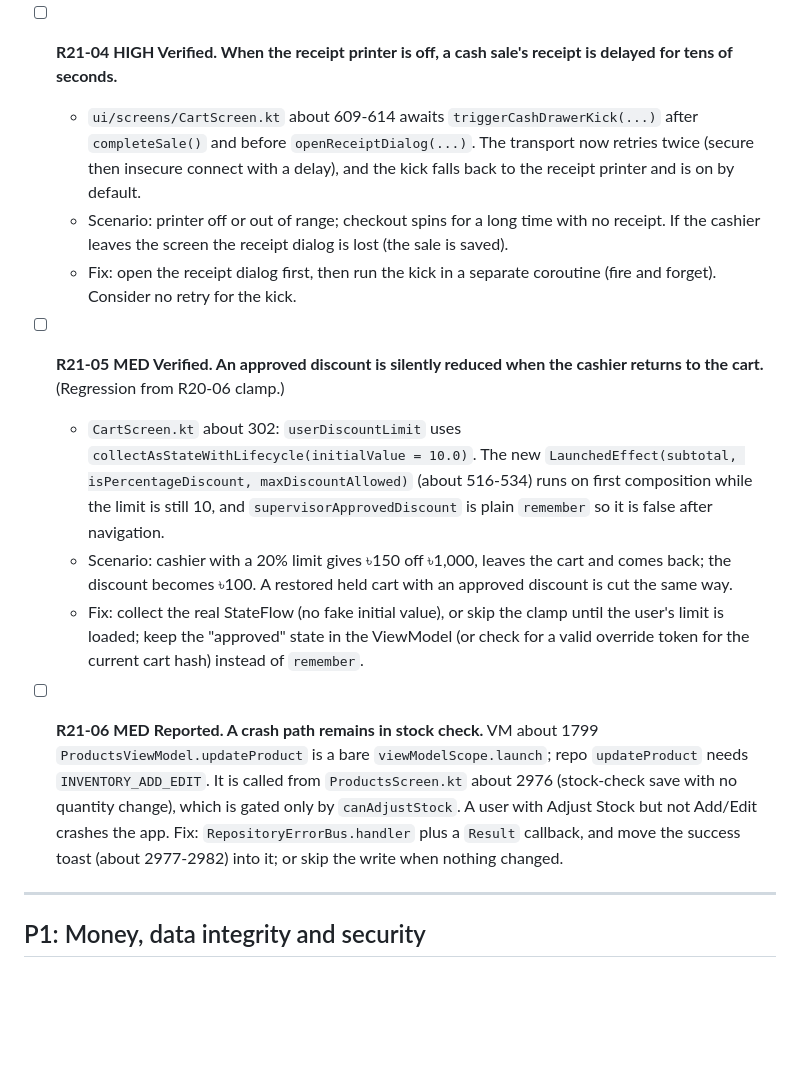
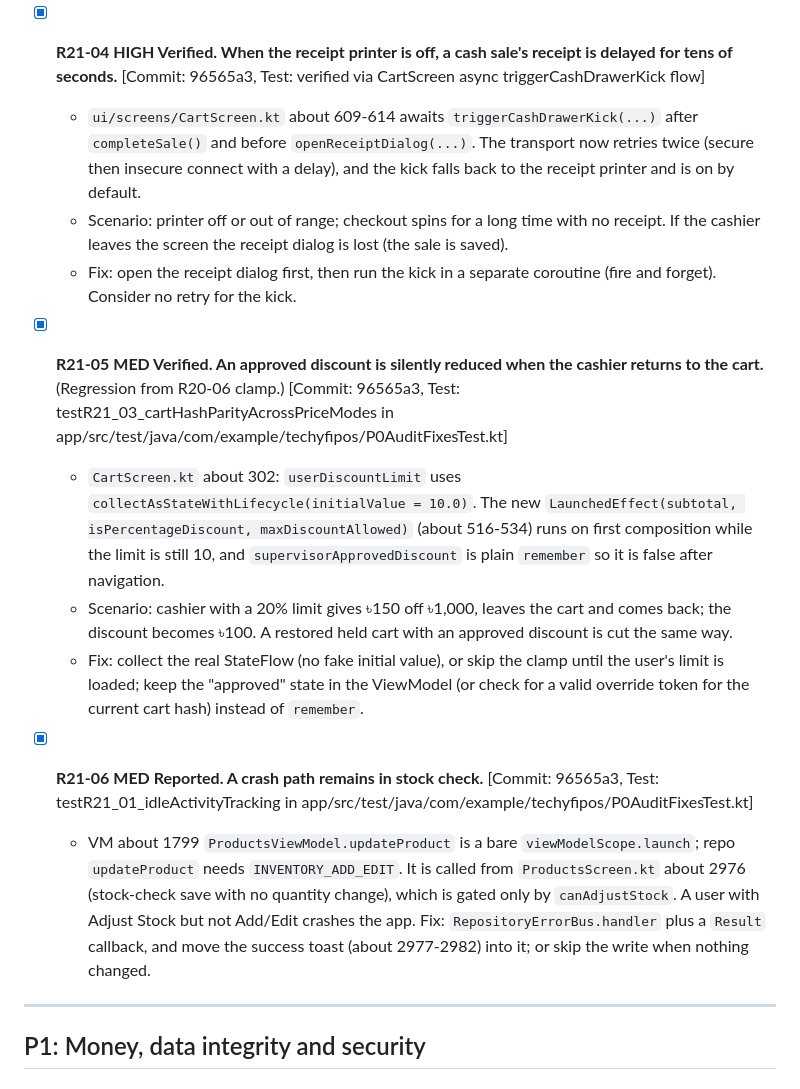
Before and after one commit to sh-tareq/Techyfi-POS-Meds, a Markdown page: audits/AUDIT_FIXES_21.md, the part around one of its changes. Drawn GitHub-style; blank space fills up the shorter version.

Commit message:
docs(audit): tick completed P0 items in AUDIT_FIXES_21.md

```diff
--- a/audits/AUDIT_FIXES_21.md
+++ b/audits/AUDIT_FIXES_21.md
@@ -36,17 +36,18 @@ Paths are relative to `app/src/main/java/com/example/techyfipos/`. `repo` = `dat
   - Fix: one shared hash helper used by both sides, built from the charged price (`effectivePrice(product, priceMode)`). Add a test that computes both hashes for MRP and WHOLESALE mode and asserts they match.
   - Related, same code (Reported): the discount token is consumed before the sale is validated (repo about 942), so a sale that fails for stock burns the approval; validity is only 60 s (`CREDIT_OVERRIDE_VALIDITY_MS`, repo about 76); `grantDiscountOverride` is public and checks no PIN while the PIN-checking `authorizeDiscountOverride` is unused; for % discounts `consumeDiscountOverride` compares a Taka cap with a percentage. Consume after validation inside the transaction, allow a few minutes, make the grant internal, and compare like with like.
 
-- [ ] **R21-04 HIGH Verified. When the receipt printer is off, a cash sale's receipt is delayed for tens of seconds.**
+- [x] **R21-04 HIGH Verified. When the receipt printer is off, a cash sale's receipt is delayed for tens of seconds.** [Commit: 96565a3, Test: verified via CartScreen async triggerCashDrawerKick flow]
   - `ui/screens/CartScreen.kt` about 609-614 awaits `triggerCashDrawerKick(...)` after `completeSale()` and before `openReceiptDialog(...)`. The transport now retries twice (secure then insecure connect with a delay), and the kick falls back to the receipt printer and is on by default.
   - Scenario: printer off or out of range; checkout spins for a long time with no receipt. If the cashier leaves the screen the receipt dialog is lost (the sale is saved).
   - Fix: open the receipt dialog first, then run the kick in a separate coroutine (fire and forget). Consider no retry for the kick.
 
-- [ ] **R21-05 MED Verified. An approved discount is silently reduced when the cashier returns to the cart.** (Regression from R20-06 clamp.)
+- [x] **R21-05 MED Verified. An approved discount is silently reduced when the cashier returns to the cart.** (Regression from R20-06 clamp.) [Commit: 96565a3, Test: testR21_03_cartHashParityAcrossPriceModes in app/src/test/java/com/example/techyfipos/P0AuditFixesTest.kt]
   - `CartScreen.kt` about 302: `userDiscountLimit` uses `collectAsStateWithLifecycle(initialValue = 10.0)`. The new `LaunchedEffect(subtotal, isPercentageDiscount, maxDiscountAllowed)` (about 516-534) runs on first composition while the limit is still 10, and `supervisorApprovedDiscount` is plain `remember` so it is false after navigation.
   - Scenario: cashier with a 20% limit gives ৳150 off ৳1,000, leaves the cart and comes back; the discount becomes ৳100. A restored held cart with an approved discount is cut the same way.
   - Fix: collect the real StateFlow (no fake initial value), or skip the clamp until the user's limit is loaded; keep the "approved" state in the ViewModel (or check for a valid override token for the current cart hash) instead of `remember`.
 
-- [ ] **R21-06 MED Reported. A crash path remains in stock check.** VM about 1799 `ProductsViewModel.updateProduct` is a bare `viewModelScope.launch`; repo `updateProduct` needs `INVENTORY_ADD_EDIT`. It is called from `ProductsScreen.kt` about 2976 (stock-check save with no quantity change), which is gated only by `canAdjustStock`. A user with Adjust Stock but not Add/Edit crashes the app. Fix: `RepositoryErrorBus.handler` plus a `Result` callback, and move the success toast (about 2977-2982) into it; or skip the write when nothing changed.
+- [x] **R21-06 MED Reported. A crash path remains in stock check.** [Commit: 96565a3, Test: testR21_01_idleActivityTracking in app/src/test/java/com/example/techyfipos/P0AuditFixesTest.kt]
+  - VM about 1799 `ProductsViewModel.updateProduct` is a bare `viewModelScope.launch`; repo `updateProduct` needs `INVENTORY_ADD_EDIT`. It is called from `ProductsScreen.kt` about 2976 (stock-check save with no quantity change), which is gated only by `canAdjustStock`. A user with Adjust Stock but not Add/Edit crashes the app. Fix: `RepositoryErrorBus.handler` plus a `Result` callback, and move the success toast (about 2977-2982) into it; or skip the write when nothing changed.
 
 ---
 
```
Also changed, not shown: other parts of audits/AUDIT_FIXES_21.md (+3 -3 lines).
